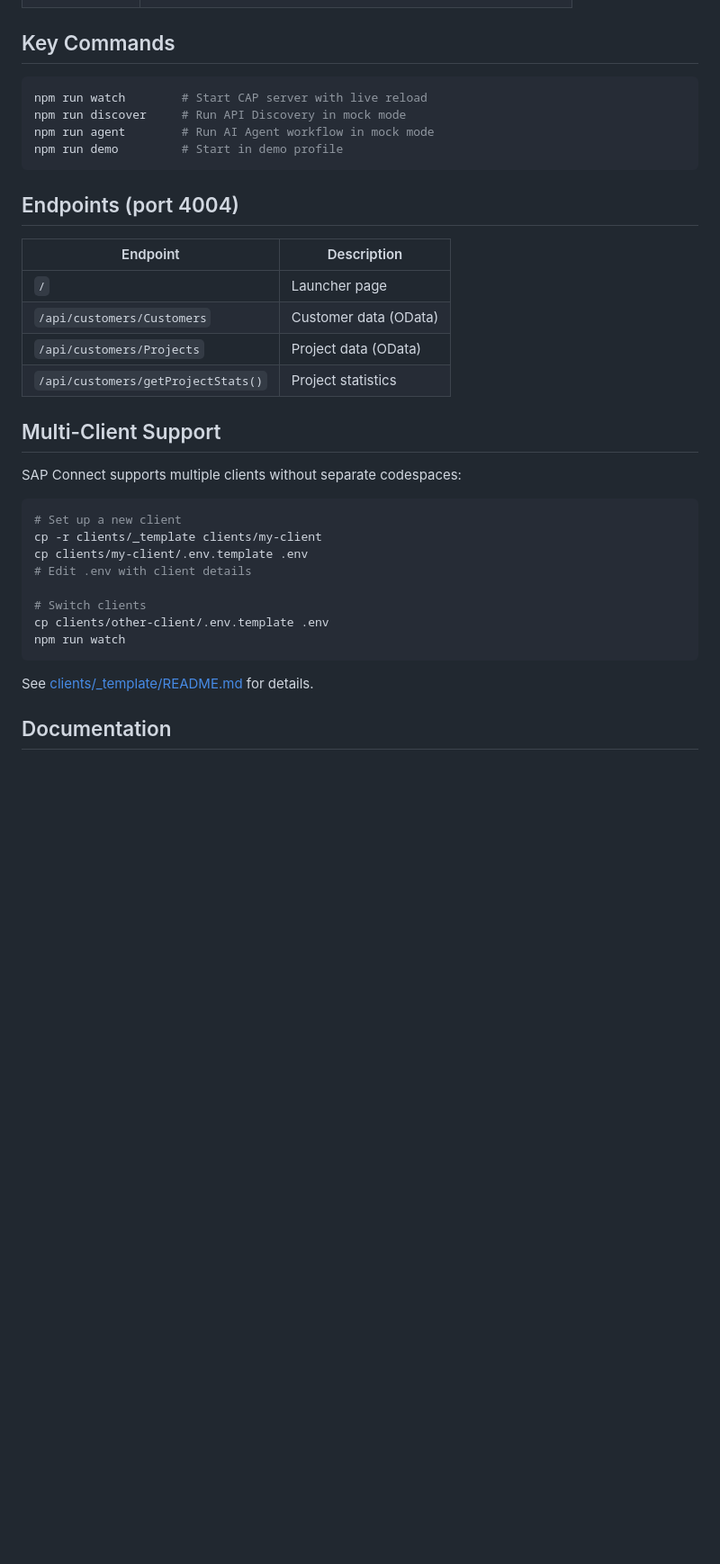
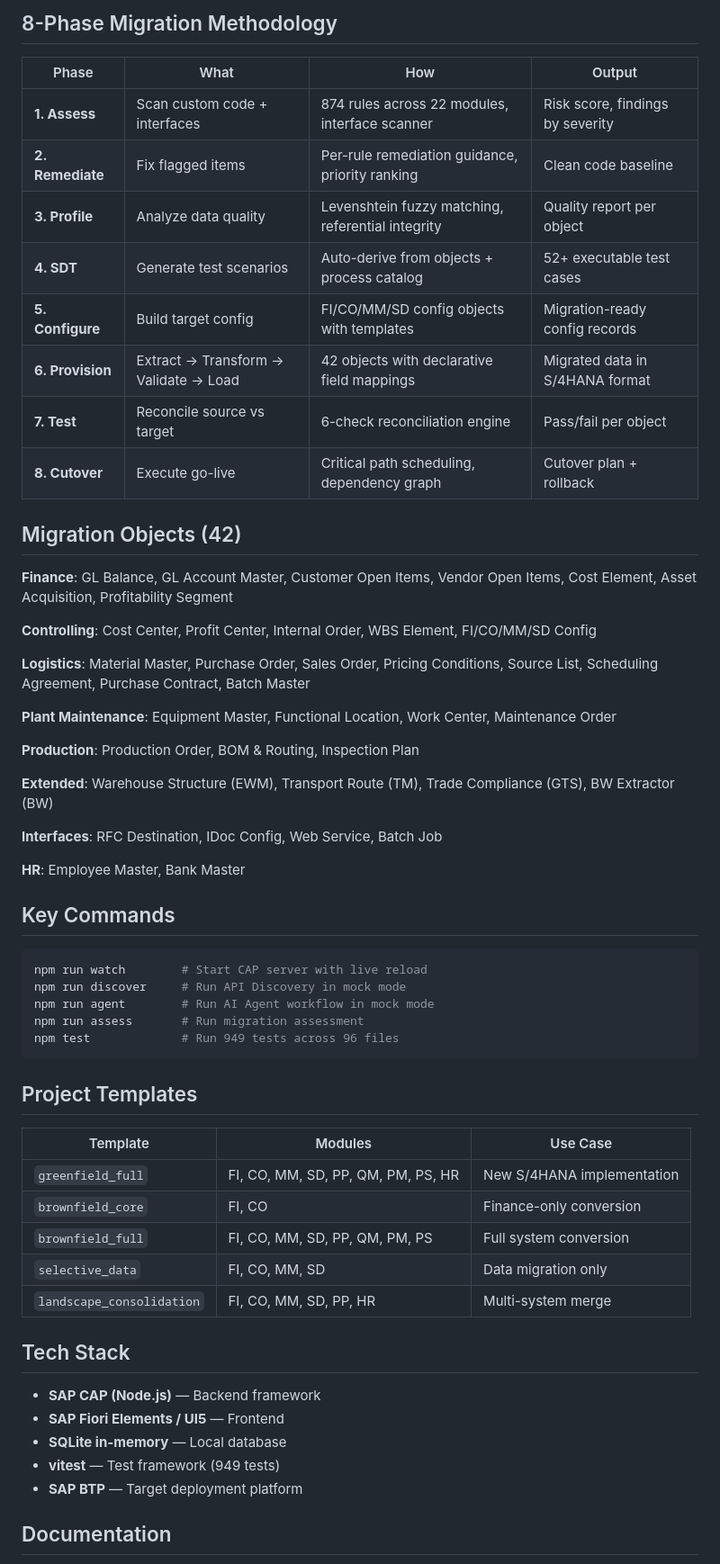
Before and after one commit to ib823/sapconnect, a Markdown page: README.md, the part around one of its changes. Shown at 90% size. Drawn GitHub-style; blank space fills up the shorter version.

Commit message:
Update README to reflect exhaustive migration platform capabilities
874 rules, 42 objects, 52 processes, 8-phase methodology,
5 project templates, 949 tests across 96 files.

````diff
--- a/README.md
+++ b/README.md
@@ -74,3 +84,33 @@ npm run watch
+## 8-Phase Migration Methodology
+
+| Phase | What | How | Output |
+|-------|------|-----|--------|
+| **1. Assess** | Scan custom code + interfaces | 874 rules across 22 modules, interface scanner | Risk score, findings by severity |
+| **2. Remediate** | Fix flagged items | Per-rule remediation guidance, priority ranking | Clean code baseline |
+| **3. Profile** | Analyze data quality | Levenshtein fuzzy matching, referential integrity | Quality report per object |
+| **4. SDT** | Generate test scenarios | Auto-derive from objects + process catalog | 52+ executable test cases |
+| **5. Configure** | Build target config | FI/CO/MM/SD config objects with templates | Migration-ready config records |
+| **6. Provision** | Extract → Transform → Validate → Load | 42 objects with declarative field mappings | Migrated data in S/4HANA format |
+| **7. Test** | Reconcile source vs target | 6-check reconciliation engine | Pass/fail per object |
+| **8. Cutover** | Execute go-live | Critical path scheduling, dependency graph | Cutover plan + rollback |
+
+## Migration Objects (42)
+
+**Finance**: GL Balance, GL Account Master, Customer Open Items, Vendor Open Items, Cost Element, Asset Acquisition, Profitability Segment
+
+**Controlling**: Cost Center, Profit Center, Internal Order, WBS Element, FI/CO/MM/SD Config
+
+**Logistics**: Material Master, Purchase Order, Sales Order, Pricing Conditions, Source List, Scheduling Agreement, Purchase Contract, Batch Master
+
+**Plant Maintenance**: Equipment Master, Functional Location, Work Center, Maintenance Order
+
+**Production**: Production Order, BOM & Routing, Inspection Plan
+
+**Extended**: Warehouse Structure (EWM), Transport Route (TM), Trade Compliance (GTS), BW Extractor (BW)
+
+**Interfaces**: RFC Destination, IDoc Config, Web Service, Batch Job
+
+**HR**: Employee Master, Bank Master
 
 ## Key Commands
 
@@ -78,34 +118,27 @@ npm run watch
 npm run watch        # Start CAP server with live reload
 npm run discover     # Run API Discovery in mock mode
 npm run agent        # Run AI Agent workflow in mock mode
-npm run demo         # Start in demo profile
+npm run assess       # Run migration assessment
+npm test             # Run 949 tests across 96 files
 ```
 
-## Endpoints (port 4004)
+## Project Templates
 
-| Endpoint | Description |
-|----------|-------------|
-| `/` | Launcher page |
-| `/api/customers/Customers` | Customer data (OData) |
-| `/api/customers/Projects` | Project data (OData) |
-| `/api/customers/getProjectStats()` | Project statistics |
+| Template | Modules | Use Case |
+|----------|---------|----------|
+| `greenfield_full` | FI, CO, MM, SD, PP, QM, PM, PS, HR | New S/4HANA implementation |
+| `brownfield_core` | FI, CO | Finance-only conversion |
+| `brownfield_full` | FI, CO, MM, SD, PP, QM, PM, PS | Full system conversion |
+| `selective_data` | FI, CO, MM, SD | Data migration only |
+| `landscape_consolidation` | FI, CO, MM, SD, PP, HR | Multi-system merge |
 
-## Multi-Client Support
+## Tech Stack
 
-SAP Connect supports multiple clients without separate codespaces:
-
-```bash
-# Set up a new client
-cp -r clients/_template clients/my-client
-cp clients/my-client/.env.template .env
-# Edit .env with client details
-
-# Switch clients
-cp clients/other-client/.env.template .env
-npm run watch
-```
-
-See [clients/_template/README.md](clients/_template/README.md) for details.
+- **SAP CAP (Node.js)** — Backend framework
+- **SAP Fiori Elements / UI5** — Frontend
+- **SQLite in-memory** — Local database
+- **vitest** — Test framework (949 tests)
+- **SAP BTP** — Target deployment platform
 
 ## Documentation
 
````
Also changed, not shown: other parts of README.md (+51 -48 lines).
